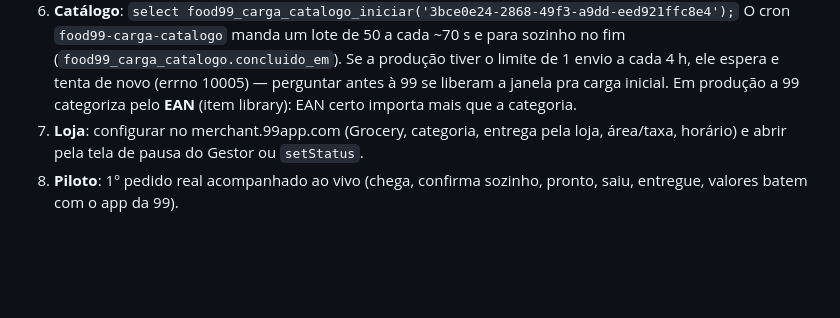
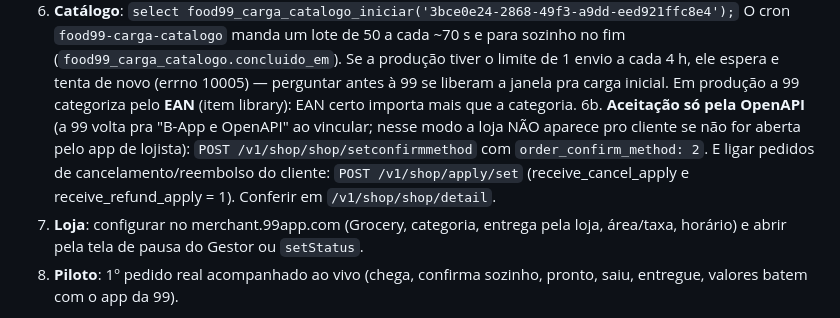
Before and after one commit to instamcd01/gestor, a Markdown page: integrations/99food/virada-producao.md, the part around the change. GitHub-like rendering; blank space fills up the shorter version.

Commit message:
99Food: virada inclui aceitação só OpenAPI e cancelamento/reembolso ligados após o vínculo
Co-Authored-By: Claude Opus 5.5 <noreply@anthropic.com>
Claude-Session: https://claude.ai/code/session_01HPDH5fcUEjW4Sz8U1o7ync

```diff
--- a/integrations/99food/virada-producao.md
+++ b/integrations/99food/virada-producao.md
@@ -40,6 +40,10 @@ loja de teste com `app_shop_id` = id da empresa Delivery Pet `3bce0e24-2868-49f3
    (`food99_carga_catalogo.concluido_em`). Se a produção tiver o limite de 1 envio a cada 4 h, ele espera e
    tenta de novo (errno 10005) — perguntar antes à 99 se liberam a janela pra carga inicial.
    Em produção a 99 categoriza pelo **EAN** (item library): EAN certo importa mais que a categoria.
+6b. **Aceitação só pela OpenAPI** (a 99 volta pra "B-App e OpenAPI" ao vincular; nesse modo a loja NÃO aparece pro
+   cliente se não for aberta pelo app de lojista): `POST /v1/shop/shop/setconfirmmethod` com `order_confirm_method: 2`.
+   E ligar pedidos de cancelamento/reembolso do cliente: `POST /v1/shop/apply/set` (receive_cancel_apply e
+   receive_refund_apply = 1). Conferir em `/v1/shop/shop/detail`.
 7. **Loja**: configurar no merchant.99app.com (Grocery, categoria, entrega pela loja, área/taxa, horário) e
    abrir pela tela de pausa do Gestor ou `setStatus`.
 8. **Piloto**: 1º pedido real acompanhado ao vivo (chega, confirma sozinho, pronto, saiu, entregue,
```
